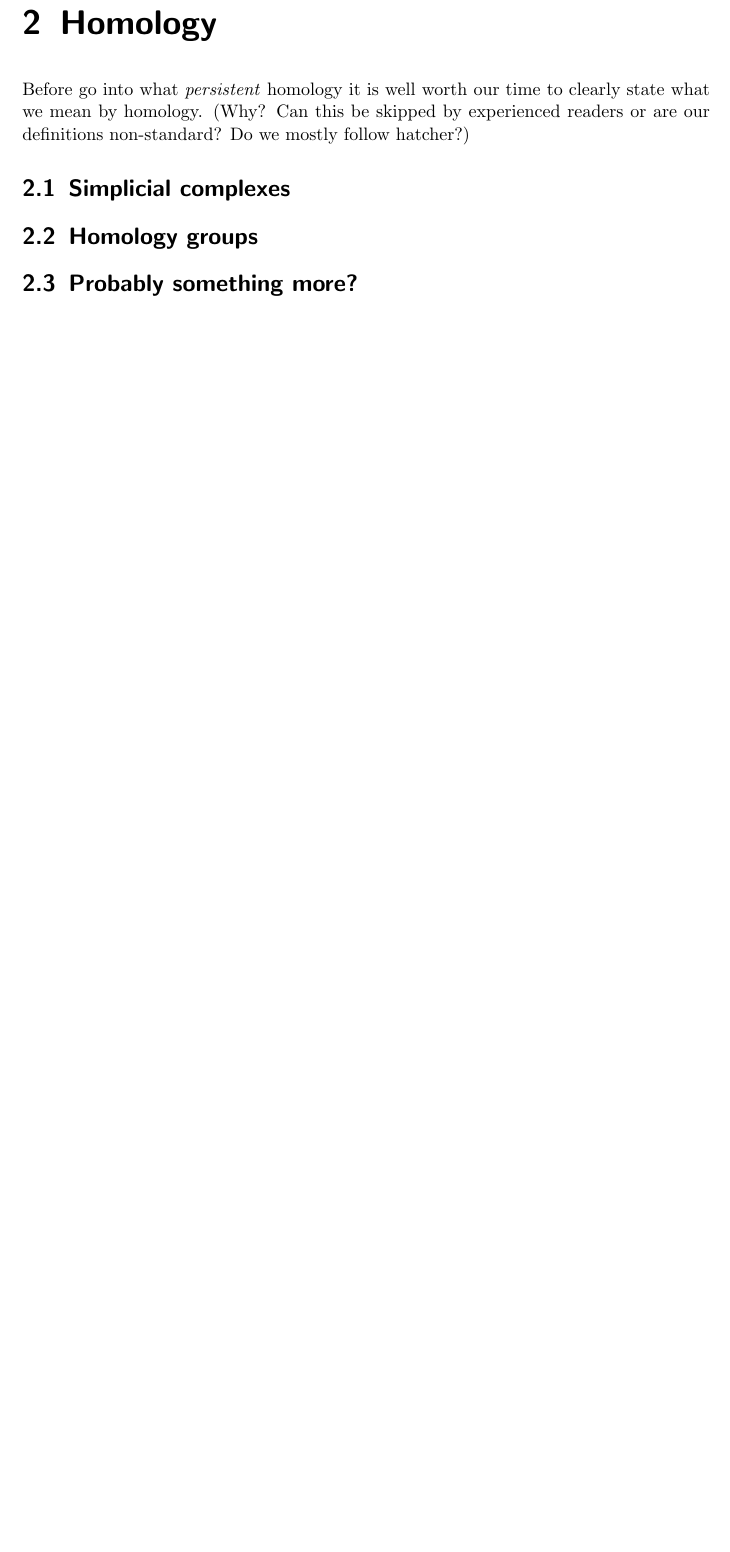
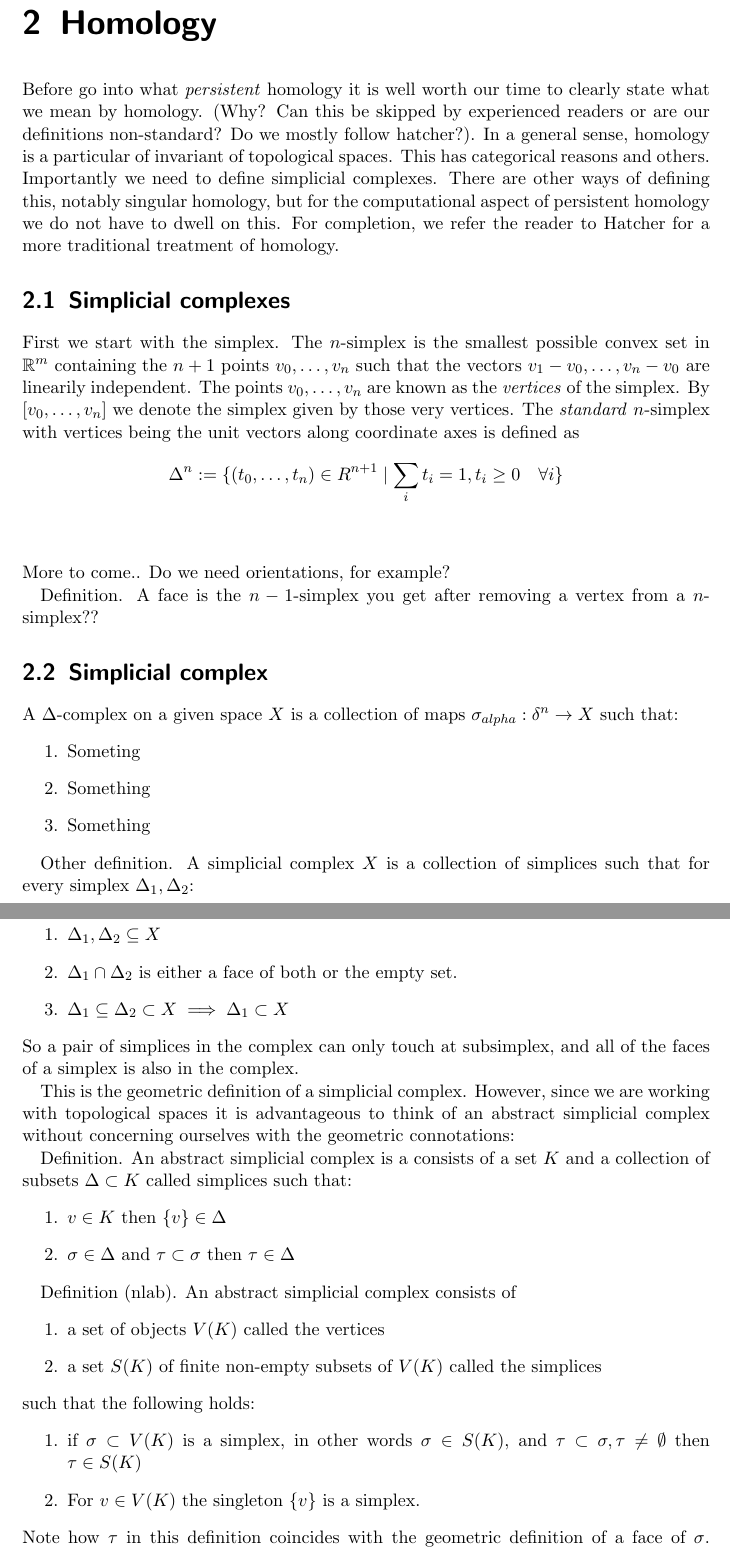
Before and after one commit to vonpost/thesis_persistent_homology, a LaTeX thesis (thesis.tex, which reads algtop.tex): part of page 4 of 6 before the commit and two parts of pages 4 and 5 of 8 after it, the two joined at a grey line, cut so that both start at the same text, the shorter picture padded with empty space. The pictures show the PDF file thesis.pdf that the author committed with the source.

Commit message:
added alg top section

```diff
--- a/algtop.tex
+++ b/algtop.tex
@@ -1,8 +1,49 @@
 \chapter{Homology}
-Before go into what \textit{persistent} homology it is well worth our time to clearly state what we mean by homology. (Why? Can this be skipped by experienced readers or are our definitions non-standard? Do we mostly follow hatcher?)
+Before go into what \textit{persistent} homology it is well worth our time to clearly state what we mean by homology. (Why? Can this be skipped by experienced readers or are our definitions non-standard? Do we mostly follow hatcher?). In a general sense, homology is a particular of invariant of topological spaces. This has categorical reasons and others.
+Importantly we need to define simplicial complexes. There are other ways of defining this, notably singular homology, but for the computational aspect of persistent homology we do not have to dwell on this. For completion, we refer the reader to Hatcher for a more traditional treatment of homology.
 
 \section{Simplicial complexes}
+First we start with the simplex.
+The $n$-simplex is the smallest possible convex set in $\mathbb{R}^{m}$ containing the $n+1$ points $v_{0},\dots,v_{n}$ such that the vectors $v_{1}-v_{0}, \dots, v_{n} - v_{0}$ are linearily independent. The points $v_{0},\dots,v_{n}$ are known as the \textit{vertices} of the simplex.
+By $[v_{0},\dots,v_{n}]$ we denote the simplex given by those very vertices. The \textit{standard} $n$-simplex with vertices being the unit vectors along coordinate axes is defined as
+\[ \Delta^{n} := \{ (t_{0}, \dots, t_{n}) \in R^{n+1} \mid \sum_{i} t_{i} = 1, t_{i} \geq 0 \quad \forall i \}
 
-\section{Homology groups}
+\]
+More to come.. Do we need orientations, for example?
 
-\section{Probably something more?}
+Definition. A face is the $n-1$-simplex you get after removing a vertex from a $n$-simplex??
+
+\section{Simplicial complex}
+A $\Delta$-complex on a given space $X$ is a collection of maps $\sigma_{alpha}: \delta^{n} \to X$ such that:
+\begin{enumerate}
+  \item Someting
+  \item Something
+        \item Something
+\end{enumerate}
+
+Other definition. A simplicial complex $X$ is a collection of simplices such that for every simplex $\Delta_{1}, \Delta_{2}$:
+\begin{enumerate}
+        \item $\Delta_{1}, \Delta_{2} \subseteq X$
+  \item $\Delta_{1} \cap \Delta_{2}$ is either a face of both or the empty set.
+  \item $\Delta_{1} \subseteq \Delta_{2} \subset X \implies \Delta_{1} \subset X $
+\end{enumerate}
+So a pair of simplices in the complex can only touch at subsimplex, and all of the faces of a simplex is also in the complex.
+
+This is the geometric definition of a simplicial complex. However, since we are working with topological spaces it is advantageous to think of an abstract simplicial complex without concerning ourselves with the geometric connotations:
+
+Definition. An abstract simplicial complex is a consists of a set $K$ and a collection of subsets $\Delta \subset K$ called simplices such that:
+\begin{enumerate}
+        \item $v \in K$ then $\{v\} \in \Delta$
+        \item $\sigma \in \Delta$ and $\tau \subset \sigma$ then $\tau \in \Delta$
+\end{enumerate}
+
+Definition (nlab). An abstract simplicial complex consists of
+\begin{enumerate}
+  \item a set of objects $V(K)$ called the vertices
+        \item a set $S(K)$ of finite non-empty subsets of $V(K)$ called the simplices
+\end{enumerate}
+such that the following holds:
+\begin{enumerate}
+  \item if $\sigma \subset V(K)$ is a simplex, in other words $\sigma \in S(K)$, and $\tau \subset \sigma, \tau \neq \emptyset$ then $\tau \in S(K)$
+        \item For $v \in V(K)$ the singleton $\{v\}$ is a simplex.
+\end{enumerate}
@@ -8,0 +55,10 @@ Before go into what \textit{persistent} homology it is well worth our time to cl
+\section{Simplicial homology}
+For a simplicial complex $K$ of dimension $n$ we define a free abelian group $C_{k}$ on the oriented $k-simplices$ of $K$.
+The elements of $C_{k}$ are called $k$-chains and are formal sums of the type
+$\sum \alpha_{i} \sigma_{i}$
+where $\alpha_{i}$ are coefficients in some ring $R$. Furthermore, we have a collection of homomorphisms, known as boundary maps, which together with the chain groups form a chain complex. The $k$th boundary map
+\[ \partial_{k}: C_{k} \to C_{k-1}\]
+takes a $k$-simplex $\sigma$
+\[ \partial_{k} \sigma = \sum^{k}_{{i=0}} (-1)^{i} [v_{0},\dots,\hat v_{i}, \dots, v_{k}]\]
+where $\hat v_{i}$ signifies that this vertex has been omitted. This is a linear map so
+\[\delta_{k} \sum \alpha_{i}\sigma_{i} = \sum \alpha_{i} \delta_{k} \sigma_{i}\]
```
Also changed, not shown: ref_pdfs/1809.03624.pdf (added), ref_pdfs/2008-B-02-PersistentHomology.pdf (added), ref_pdfs/barcodes.pdf (added), ref_pdfs/rtx110100036p.pdf (added), ref_pdfs/stag2016.pdf (added), ref_pdfs/tmptq__s5y9_edelcomp.pdf (added), thesis.pdf, algtop.tex (11 more changed lines), 4 other files.
